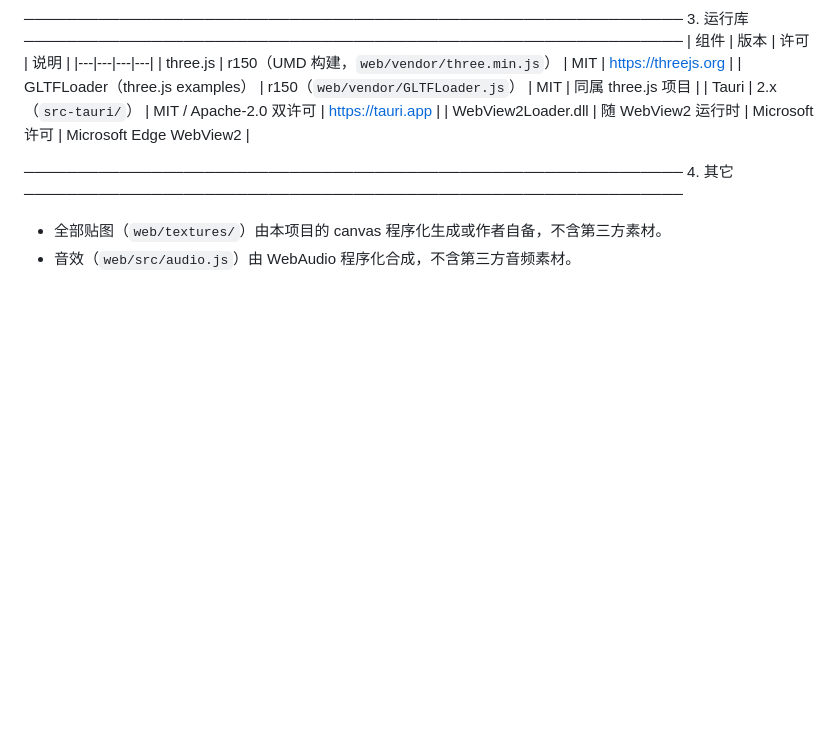
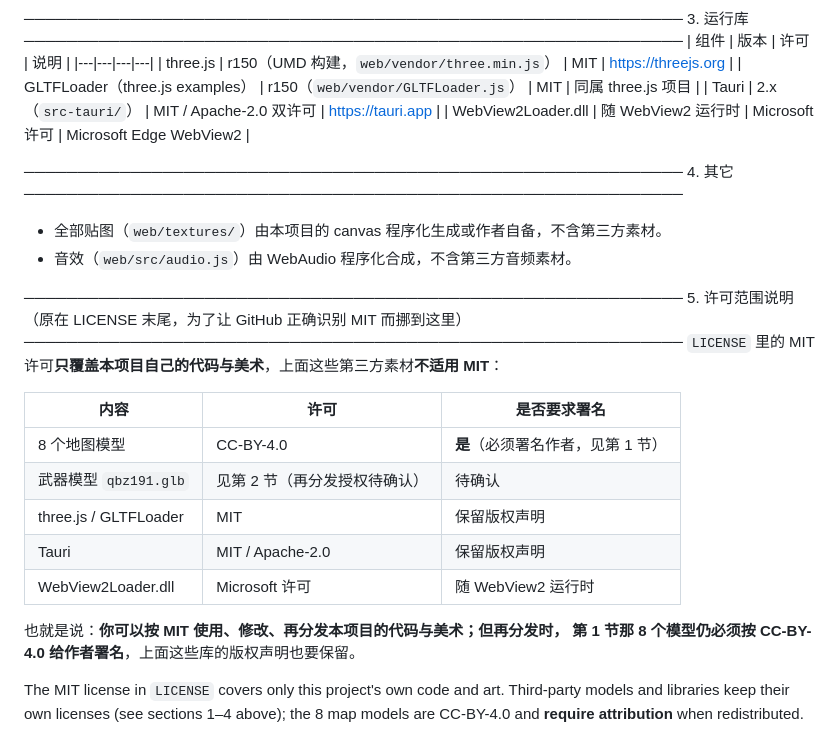
Before and after one commit to xpjlhxhkh/neon-strike, a Markdown page: THIRD-PARTY.md, the part around the change. GitHub-like rendering; blank space fills up the shorter version.

Commit message:
THIRD-PARTY: 新增第 5 节「许可范围说明」（原 LICENSE 末尾的补充说明）

```diff
--- a/THIRD-PARTY.md
+++ b/THIRD-PARTY.md
@@ -60,3 +60,23 @@ CC-BY-4.0 要求：**署名作者 + 标明许可 + 注明是否修改**。本项
 ──────────────────────────────────────────────────────────────
 - 全部贴图（`web/textures/`）由本项目的 canvas 程序化生成或作者自备，不含第三方素材。
 - 音效（`web/src/audio.js`）由 WebAudio 程序化合成，不含第三方音频素材。
+
+──────────────────────────────────────────────────────────────
+5. 许可范围说明（原在 LICENSE 末尾，为了让 GitHub 正确识别 MIT 而挪到这里）
+──────────────────────────────────────────────────────────────
+`LICENSE` 里的 MIT 许可**只覆盖本项目自己的代码与美术**，上面这些第三方素材**不适用 MIT**：
+
+| 内容 | 许可 | 是否要求署名 |
+|---|---|---|
+| 8 个地图模型 | CC-BY-4.0 | **是**（必须署名作者，见第 1 节） |
+| 武器模型 `qbz191.glb` | 见第 2 节（再分发授权待确认） | 待确认 |
+| three.js / GLTFLoader | MIT | 保留版权声明 |
+| Tauri | MIT / Apache-2.0 | 保留版权声明 |
+| WebView2Loader.dll | Microsoft 许可 | 随 WebView2 运行时 |
+
+也就是说：**你可以按 MIT 使用、修改、再分发本项目的代码与美术；但再分发时，
+第 1 节那 8 个模型仍必须按 CC-BY-4.0 给作者署名**，上面这些库的版权声明也要保留。
+
+The MIT license in `LICENSE` covers only this project's own code and art.
+Third-party models and libraries keep their own licenses (see sections 1–4 above);
+the 8 map models are CC-BY-4.0 and **require attribution** when redistributed.
```
